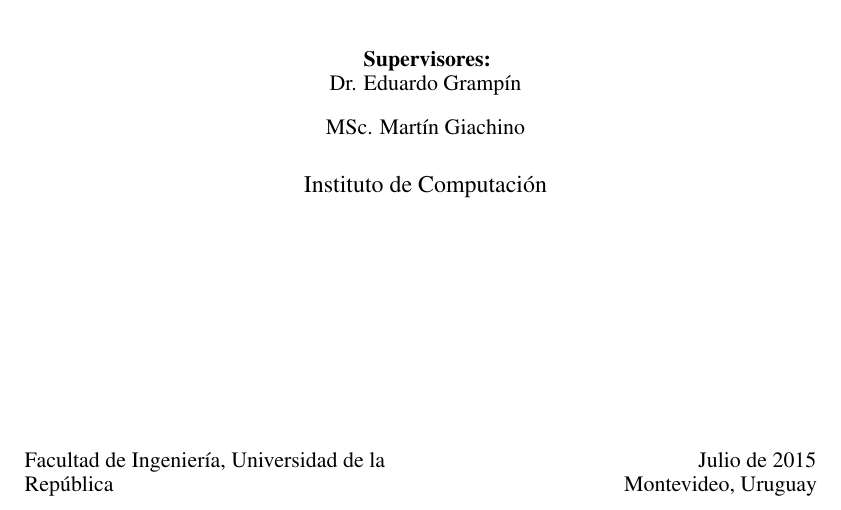
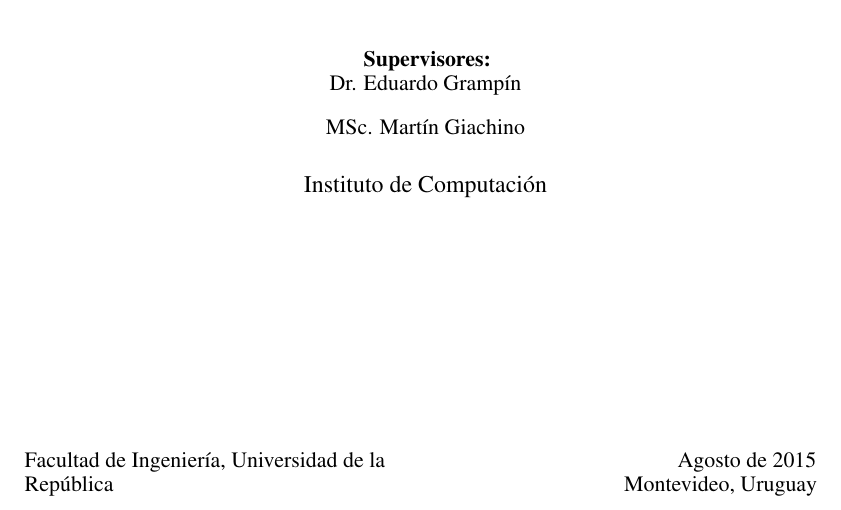
Before and after one commit to ProyectoRRAP/Documentacion, a LaTeX thesis (Informe/thesis.tex, which reads Informe/thesis-info.tex): part of page 1 of 212, cut so that both start at the same text. Compiled offline with pdfLaTeX.

Commit message:
Actualizacion en la fecha del informe

```diff
--- a/Informe/thesis-info.tex
+++ b/Informe/thesis-info.tex
@@ -38,7 +38,7 @@
 
 %% Submission date
 % Default is set as {\monthname[\the\month]\space\the\year}
-\degreedate{\fontsize{11pt}{12pt}\selectfont Julio de 2015 \\Montevideo, Uruguay}
+\degreedate{\fontsize{11pt}{12pt}\selectfont Agosto de 2015 \\Montevideo, Uruguay}
 
 %% Meta information
 \subject{LaTeX} \keywords{{LaTeX} {PhD Thesis} {Engineering} {University of
```
